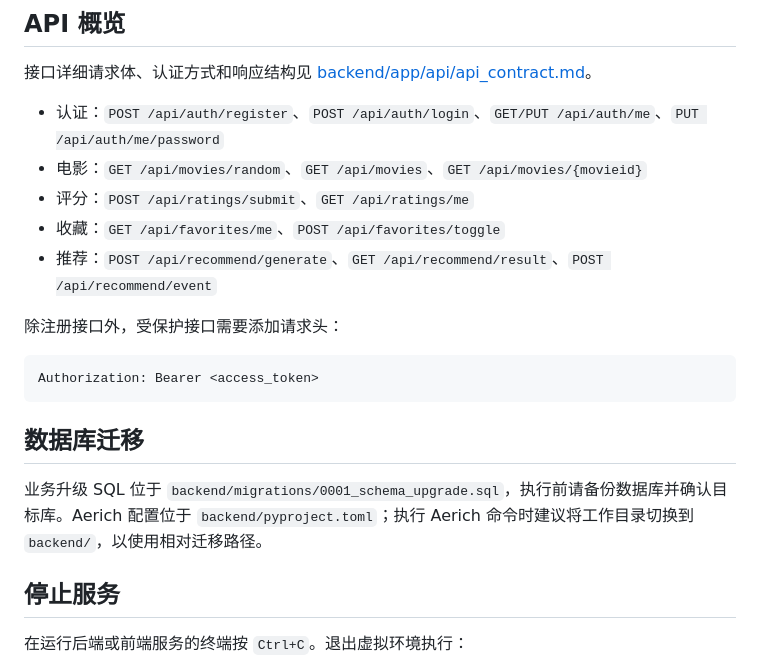
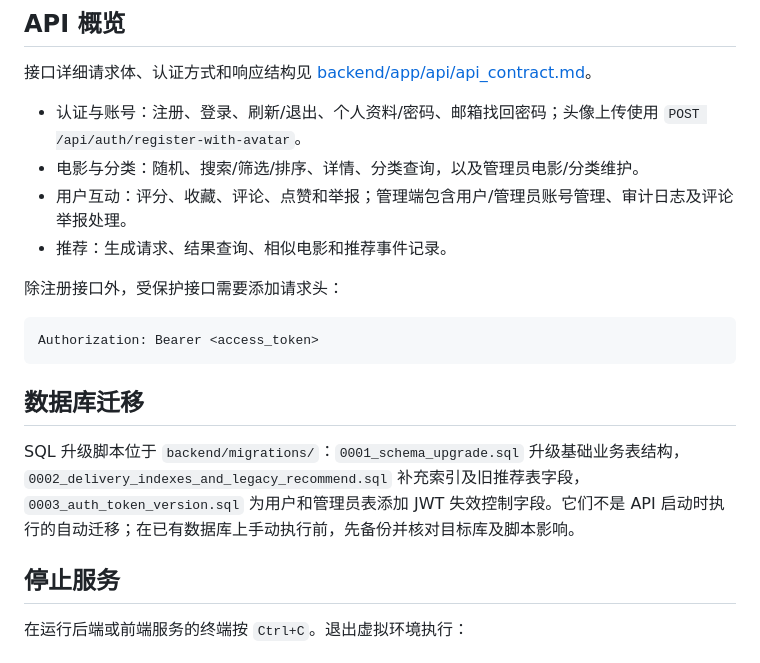
Before and after one commit to liuyuxi11/movierecommend, a Markdown page: readme.md, the part around one of its changes. Rendered like a GitHub page.

```diff
--- a/readme.md
+++ b/readme.md
@@ -122,11 +145,10 @@ python -m http.server 8001 --directory frontend
 
 接口详细请求体、认证方式和响应结构见 [backend/app/api/api_contract.md](backend/app/api/api_contract.md)。
 
-- 认证：`POST /api/auth/register`、`POST /api/auth/login`、`GET/PUT /api/auth/me`、`PUT /api/auth/me/password`
-- 电影：`GET /api/movies/random`、`GET /api/movies`、`GET /api/movies/{movieid}`
-- 评分：`POST /api/ratings/submit`、`GET /api/ratings/me`
-- 收藏：`GET /api/favorites/me`、`POST /api/favorites/toggle`
-- 推荐：`POST /api/recommend/generate`、`GET /api/recommend/result`、`POST /api/recommend/event`
+- 认证与账号：注册、登录、刷新/退出、个人资料/密码、邮箱找回密码；头像上传使用 `POST /api/auth/register-with-avatar`。
+- 电影与分类：随机、搜索/筛选/排序、详情、分类查询，以及管理员电影/分类维护。
+- 用户互动：评分、收藏、评论、点赞和举报；管理端包含用户/管理员账号管理、审计日志及评论举报处理。
+- 推荐：生成请求、结果查询、相似电影和推荐事件记录。
 
 除注册接口外，受保护接口需要添加请求头：
 
@@ -136,7 +158,8 @@ Authorization: Bearer <access_token>
 
 ## 数据库迁移
 
-业务升级 SQL 位于 `backend/migrations/0001_schema_upgrade.sql`，执行前请备份数据库并确认目标库。Aerich 配置位于 `backend/pyproject.toml`；执行 Aerich 命令时建议将工作目录切换到 `backend/`，以使用相对迁移路径。
+SQL 升级脚本位于 `backend/migrations/`：`0001_schema_upgrade.sql` 升级基础业务表结构，`0002_delivery_indexes_and_legacy_recommend.sql` 补充索引及旧推荐表字段，`0003_auth_token_version.sql` 为用户和管理员表添加 JWT 失效控制字段。它们不是 API 启动时执行的自动迁移；在已有数据库上手动执行前，先备份并核对目标库及脚本影响。
+
 
 ## 停止服务
 
```
Also changed, not shown: other parts of readme.md (+29 -6 lines).
